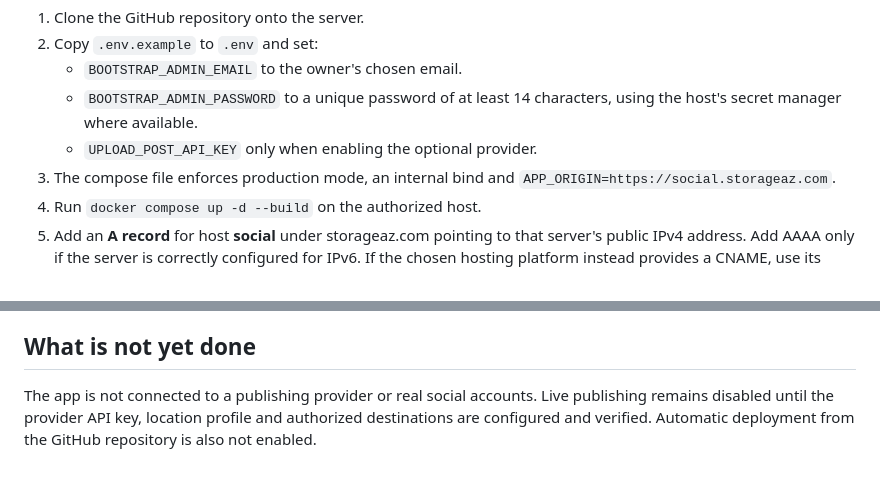
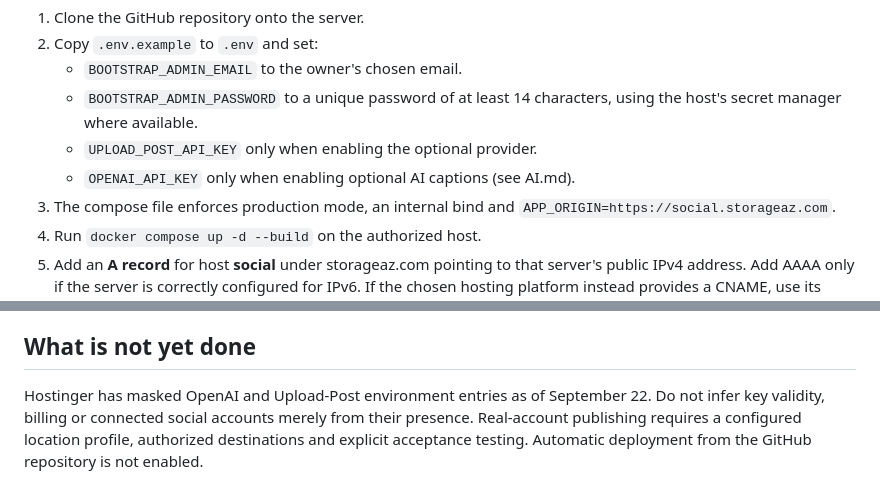
Before and after one commit to FirstFruitsApps/Social-Media-Posting-app, a Markdown page: docs/DEPLOYMENT.md, 2 parts joined by grey strips. Drawn GitHub-style.

```diff
--- a/docs/DEPLOYMENT.md
+++ b/docs/DEPLOYMENT.md
@@ -25,6 +25,7 @@ The included compose file starts one Node app and a Caddy HTTPS reverse proxy. O
    - `BOOTSTRAP_ADMIN_EMAIL` to the owner's chosen email.
    - `BOOTSTRAP_ADMIN_PASSWORD` to a unique password of at least 14 characters, using the host's secret manager where available.
    - `UPLOAD_POST_API_KEY` only when enabling the optional provider.
+   - `OPENAI_API_KEY` only when enabling optional AI captions (see AI.md).
 3. The compose file enforces production mode, an internal bind and `APP_ORIGIN=https://social.storageaz.com`.
 4. Run `docker compose up -d --build` on the authorized host.
 5. Add an **A record** for host **social** under storageaz.com pointing to that server's public IPv4 address. Add AAAA only if the server is correctly configured for IPv6. If the chosen hosting platform instead provides a CNAME, use its exact target for **social**; never invent a target.
@@ -44,4 +45,4 @@ Back up the database/media before deploying a new version. Deploy a previous Git
 
 ## What is not yet done
 
-The app is not connected to a publishing provider or real social accounts. Live publishing remains disabled until the provider API key, location profile and authorized destinations are configured and verified. Automatic deployment from the GitHub repository is also not enabled.
+Hostinger has masked OpenAI and Upload-Post environment entries as of September 22. Do not infer key validity, billing or connected social accounts merely from their presence. Real-account publishing requires a configured location profile, authorized destinations and explicit acceptance testing. Automatic deployment from the GitHub repository is not enabled.
```
Also changed, not shown: docs/AI.md (added, +34 -0 lines), docs/HANDOFF.md (+10 -3 lines).
